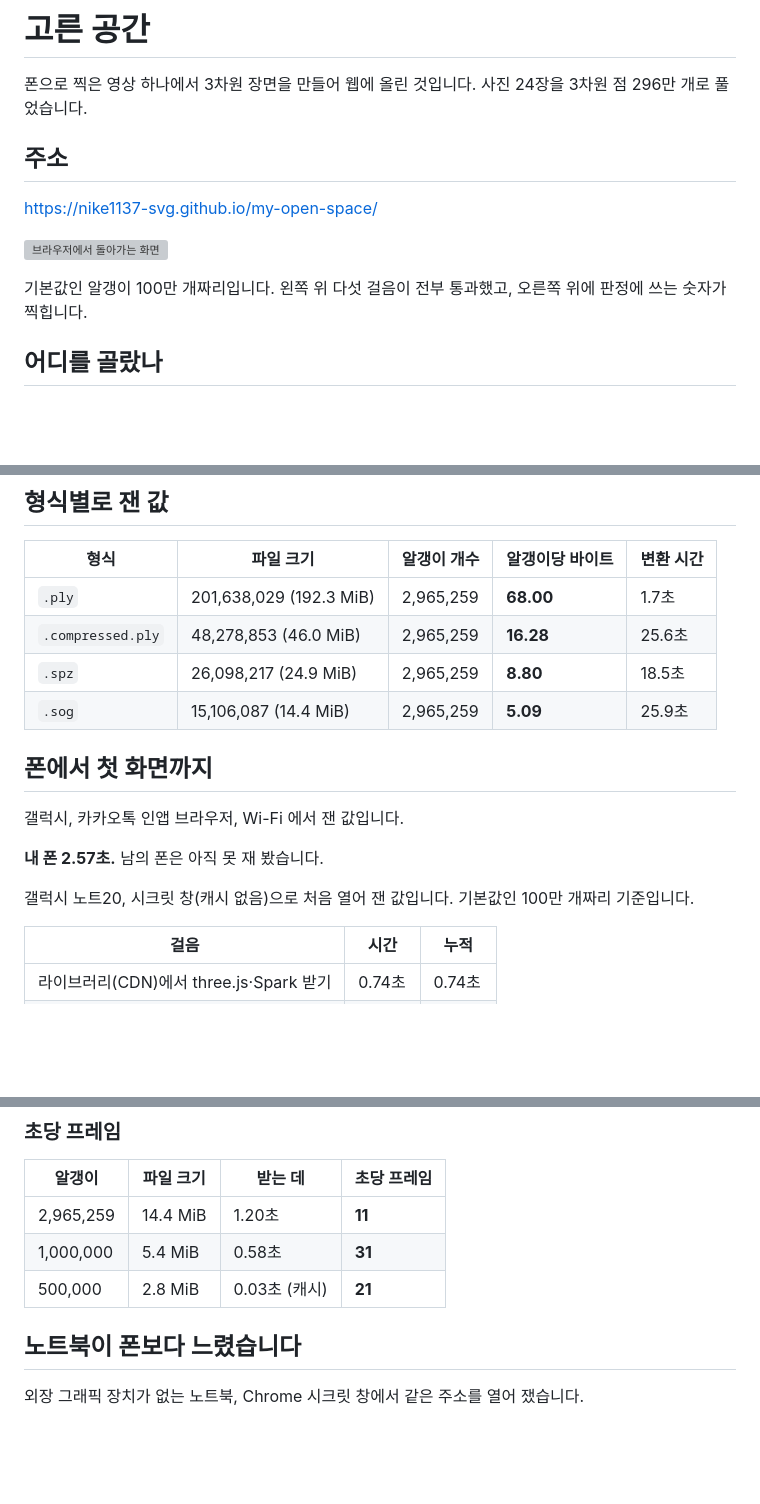
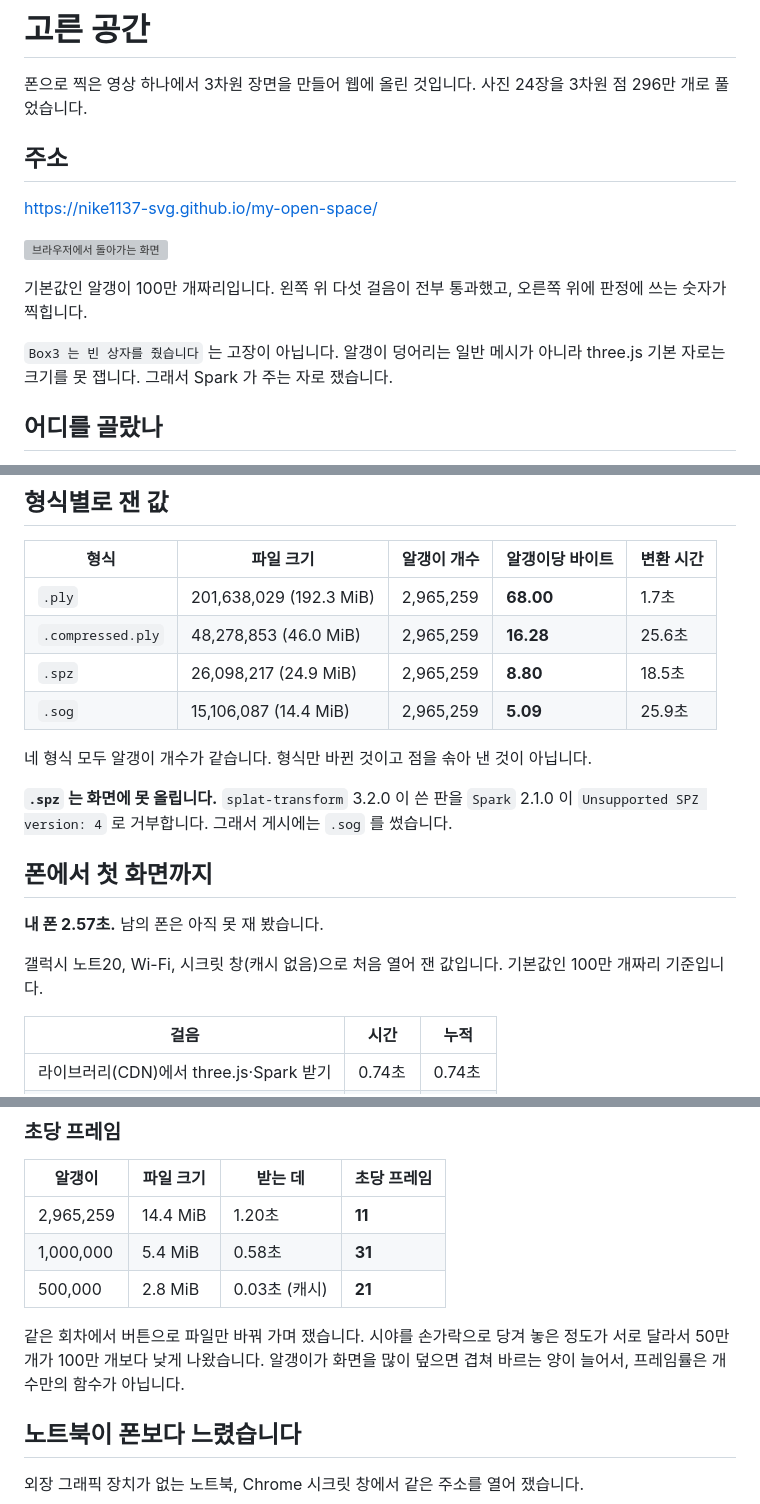
Before and after one commit to nike1137-svg/my-open-space, a Markdown page: README.md, 3 parts joined by grey strips. Drawn GitHub-style; blank space fills up the shorter version; grey boxes are pictures that could not be loaded.

Commit message:
README 세 군데 바로잡음
- 폰 측정 조건이 두 문장으로 어긋나 있었다. 표에 남은 값은 시크릿 창 회차인데
  앞 문장이 카카오톡 인앱 회차를 말하고 있었다. 한 문장으로 합쳤다
- .spz 가 표에는 멀쩡히 적혀 있는데 Spark 2.1.0 이 SPZ 4 를 거부해 화면에는
  못 올린다. 그 한 줄이 빠져 있어 네 형식 다 되는 것처럼 읽혔다
- 스크린샷의 "Box3 는 빈 상자를 줬습니다" 가 고장으로 보일 수 있어 한 줄 붙였다
- 초당 프레임 표에서 50만이 100만보다 낮게 나온 이유를 적었다

Co-Authored-By: Claude Opus 5 <noreply@anthropic.com>

```diff
--- a/README.md
+++ b/README.md
@@ -2,6 +2,7 @@
 
 폰으로 찍은 영상 하나에서 3차원 장면을 만들어 웹에 올린 것입니다.
 사진 24장을 3차원 점 296만 개로 풀었습니다.
+
 ## 주소
 
 https://nike1137-svg.github.io/my-open-space/
@@ -10,6 +11,9 @@ https://nike1137-svg.github.io/my-open-space/
 
 기본값인 알갱이 100만 개짜리입니다. 왼쪽 위 다섯 걸음이 전부 통과했고,
 오른쪽 위에 판정에 쓰는 숫자가 찍힙니다.
+
+`Box3 는 빈 상자를 줬습니다` 는 고장이 아닙니다. 알갱이 덩어리는 일반 메시가 아니라
+three.js 기본 자로는 크기를 못 잽니다. 그래서 Spark 가 주는 자로 쟀습니다.
 
 ## 어디를 골랐나
 
@@ -41,13 +45,16 @@ https://nike1137-svg.github.io/my-open-space/
 | `.spz` | 26,098,217 (24.9 MiB) | 2,965,259 | **8.80** | 18.5초 |
 | `.sog` | 15,106,087 (14.4 MiB) | 2,965,259 | **5.09** | 25.9초 |
 
+네 형식 모두 알갱이 개수가 같습니다. 형식만 바뀐 것이고 점을 솎아 낸 것이 아닙니다.
+
+**`.spz` 는 화면에 못 올립니다.** `splat-transform` 3.2.0 이 쓴 판을 `Spark` 2.1.0 이
+`Unsupported SPZ version: 4` 로 거부합니다. 그래서 게시에는 `.sog` 를 썼습니다.
+
 ## 폰에서 첫 화면까지
-
-갤럭시, 카카오톡 인앱 브라우저, Wi-Fi 에서 잰 값입니다.
 
 **내 폰 2.57초.** 남의 폰은 아직 못 재 봤습니다.
 
-갤럭시 노트20, 시크릿 창(캐시 없음)으로 처음 열어 잰 값입니다.
+갤럭시 노트20, Wi-Fi, 시크릿 창(캐시 없음)으로 처음 열어 잰 값입니다.
 기본값인 100만 개짜리 기준입니다.
 
 | 걸음 | 시간 | 누적 |
@@ -63,6 +70,10 @@ https://nike1137-svg.github.io/my-open-space/
 | 2,965,259 | 14.4 MiB | 1.20초 | **11** |
 | 1,000,000 | 5.4 MiB | 0.58초 | **31** |
 | 500,000 | 2.8 MiB | 0.03초 (캐시) | **21** |
+
+같은 회차에서 버튼으로 파일만 바꿔 가며 쟀습니다. 시야를 손가락으로 당겨 놓은 정도가
+서로 달라서 50만 개가 100만 개보다 낮게 나왔습니다. 알갱이가 화면을 많이 덮으면
+겹쳐 바르는 양이 늘어서, 프레임률은 개수만의 함수가 아닙니다.
 
 ## 노트북이 폰보다 느렸습니다
 
```
